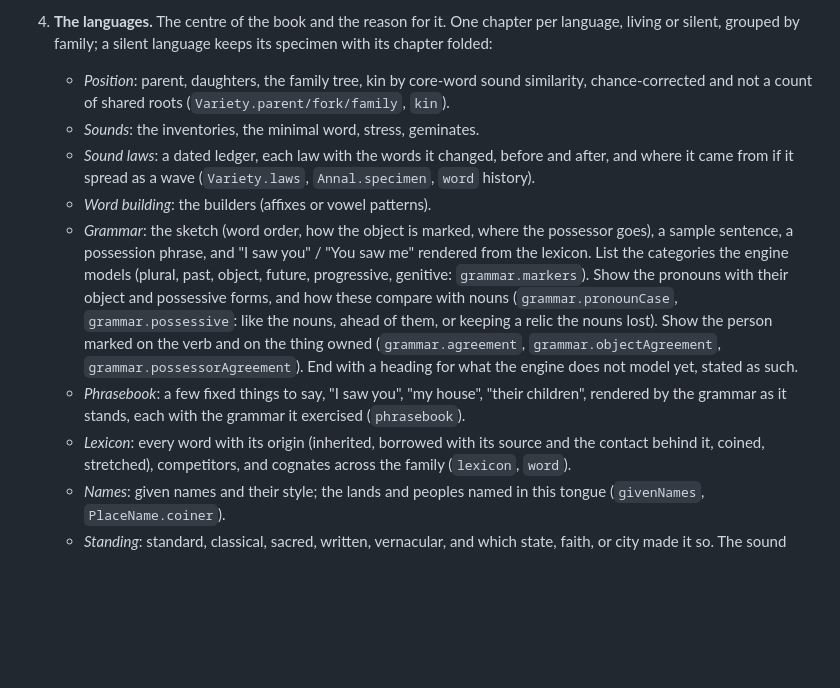
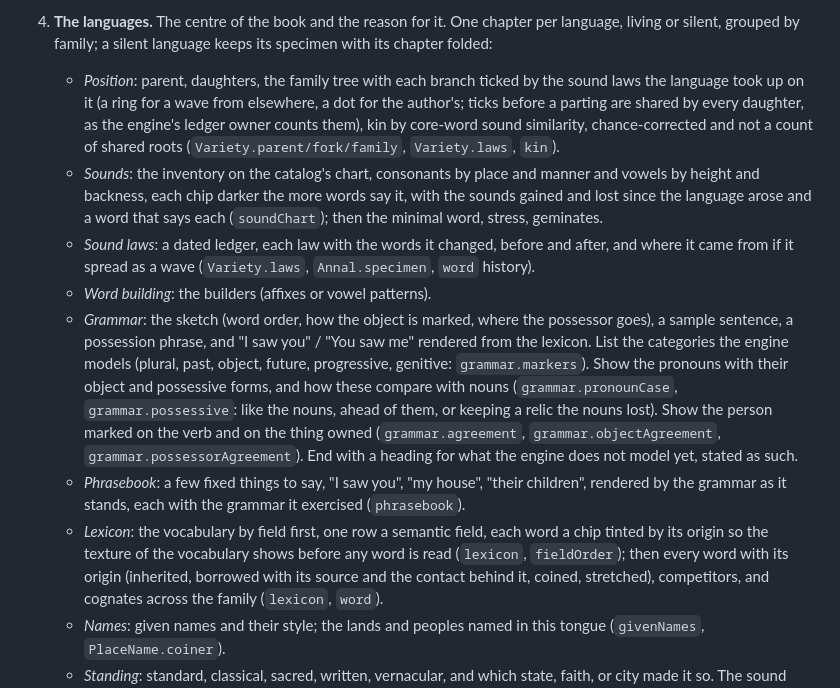
Before and after one commit to solforged/umran, a Markdown page: docs/book.md, the part around the change. Drawn GitHub-style; blank space fills up the shorter version.

```diff
--- a/docs/book.md
+++ b/docs/book.md
@@ -80,10 +80,18 @@ has nothing yet.
 4. **The languages.** The centre of the book and the reason for it. One
    chapter per language, living or silent, grouped by family; a silent
    language keeps its specimen with its chapter folded:
-   - *Position*: parent, daughters, the family tree, kin by core-word
-     sound similarity, chance-corrected and not a count of shared roots
-     (`Variety.parent/fork/family`, `kin`).
-   - *Sounds*: the inventories, the minimal word, stress, geminates.
+   - *Position*: parent, daughters, the family tree with each branch
+     ticked by the sound laws the language took up on it (a ring for a
+     wave from elsewhere, a dot for the author's; ticks before a parting
+     are shared by every daughter, as the engine's ledger owner counts
+     them), kin by core-word sound similarity, chance-corrected and not
+     a count of shared roots (`Variety.parent/fork/family`,
+     `Variety.laws`, `kin`).
+   - *Sounds*: the inventory on the catalog's chart, consonants by place
+     and manner and vowels by height and backness, each chip darker the
+     more words say it, with the sounds gained and lost since the
+     language arose and a word that says each (`soundChart`); then the
+     minimal word, stress, geminates.
    - *Sound laws*: a dated ledger, each law with the words it changed,
      before and after, and where it came from if it spread as a wave
      (`Variety.laws`, `Annal.specimen`, `word` history).
@@ -102,7 +110,10 @@ has nothing yet.
    - *Phrasebook*: a few fixed things to say, "I saw you", "my house",
      "their children", rendered by the grammar as it stands, each with
      the grammar it exercised (`phrasebook`).
-   - *Lexicon*: every word with its origin (inherited, borrowed with its
+   - *Lexicon*: the vocabulary by field first, one row a semantic field,
+     each word a chip tinted by its origin so the texture of the
+     vocabulary shows before any word is read (`lexicon`, `fieldOrder`);
+     then every word with its origin (inherited, borrowed with its
      source and the contact behind it, coined, stretched), competitors,
      and cognates across the family (`lexicon`, `word`).
    - *Names*: given names and their style; the lands and peoples named
```
Also changed, not shown: AGENTS.md (+3 -0 lines), docs/guide.md (+10 -2 lines), docs/images/family.png, 14 other files.
